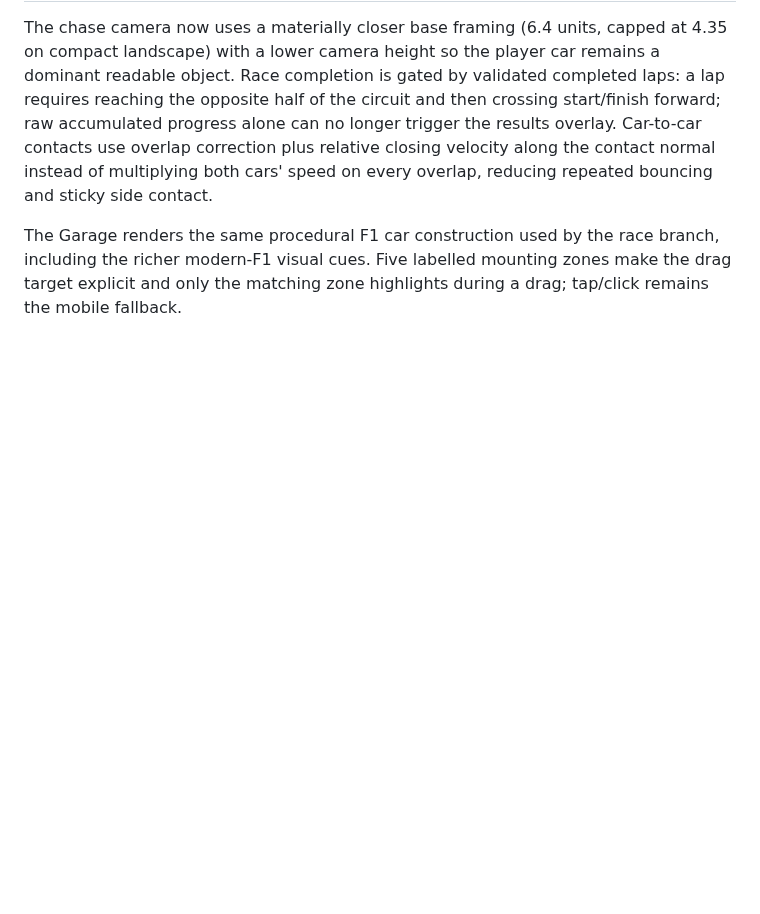
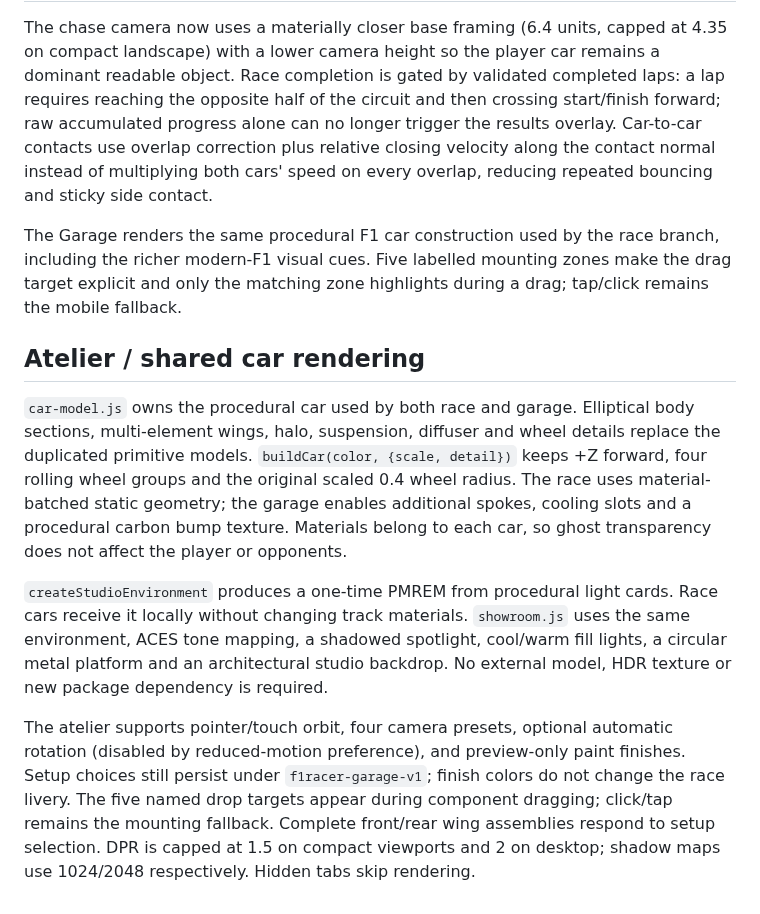
Before and after one commit to ottobit/portfolio-arcade, a Markdown page: games/f1-racer/F1-RACER-WIKI.md, the part around the change. GitHub-like rendering; blank space fills up the shorter version.

Commit message:
feat(f1): cinematic atelier — F1-RACER-WIKI.md

```diff
--- a/games/f1-racer/F1-RACER-WIKI.md
+++ b/games/f1-racer/F1-RACER-WIKI.md
@@ -388,3 +388,27 @@ Player physics uses a lightweight combined-grip model rather than independent st
 The chase camera now uses a materially closer base framing (6.4 units, capped at 4.35 on compact landscape) with a lower camera height so the player car remains a dominant readable object. Race completion is gated by validated completed laps: a lap requires reaching the opposite half of the circuit and then crossing start/finish forward; raw accumulated progress alone can no longer trigger the results overlay. Car-to-car contacts use overlap correction plus relative closing velocity along the contact normal instead of multiplying both cars' speed on every overlap, reducing repeated bouncing and sticky side contact.
 
 The Garage renders the same procedural F1 car construction used by the race branch, including the richer modern-F1 visual cues. Five labelled mounting zones make the drag target explicit and only the matching zone highlights during a drag; tap/click remains the mobile fallback.
+
+## Atelier / shared car rendering
+
+`car-model.js` owns the procedural car used by both race and garage. Elliptical
+body sections, multi-element wings, halo, suspension, diffuser and wheel details
+replace the duplicated primitive models. `buildCar(color, {scale, detail})` keeps
++Z forward, four rolling wheel groups and the original scaled 0.4 wheel radius.
+The race uses material-batched static geometry; the garage enables additional
+spokes, cooling slots and a procedural carbon bump texture. Materials belong to
+each car, so ghost transparency does not affect the player or opponents.
+
+`createStudioEnvironment` produces a one-time PMREM from procedural light cards.
+Race cars receive it locally without changing track materials. `showroom.js`
+uses the same environment, ACES tone mapping, a shadowed spotlight, cool/warm
+fill lights, a circular metal platform and an architectural studio backdrop.
+No external model, HDR texture or new package dependency is required.
+
+The atelier supports pointer/touch orbit, four camera presets, optional automatic
+rotation (disabled by reduced-motion preference), and preview-only paint finishes.
+Setup choices still persist under `f1racer-garage-v1`; finish colors do not change
+the race livery. The five named drop targets appear during component dragging;
+click/tap remains the mounting fallback. Complete front/rear wing assemblies
+respond to setup selection. DPR is capped at 1.5 on compact viewports and 2 on
+desktop; shadow maps use 1024/2048 respectively. Hidden tabs skip rendering.
```
